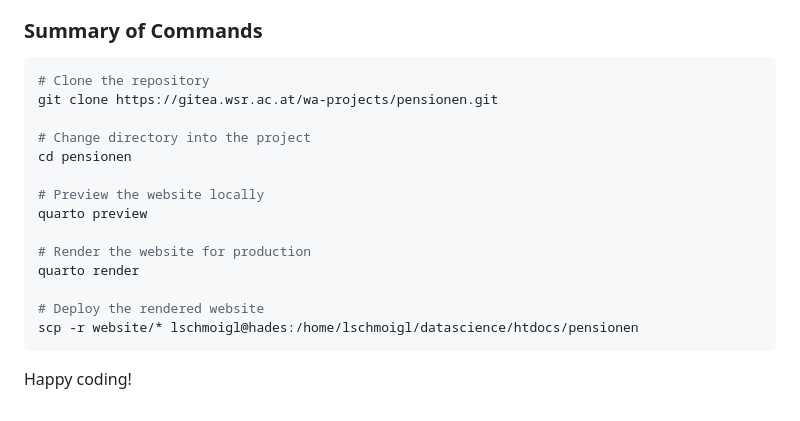
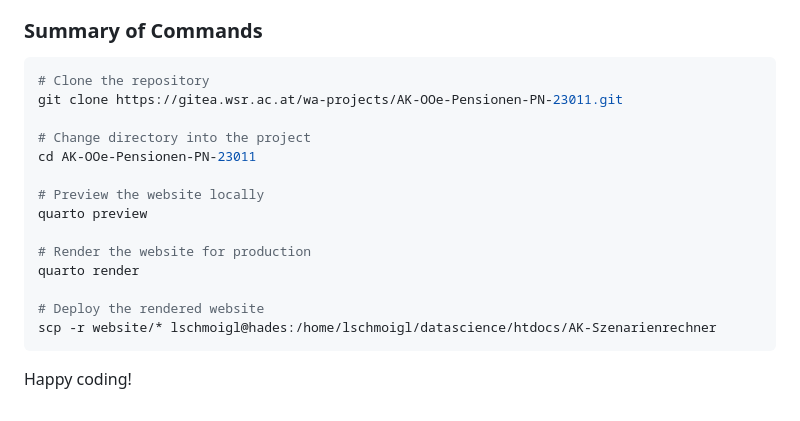
Before and after one commit to schmoigl/gender-pension-gap, a Markdown page: README.md, the part around the change. Drawn GitHub-style.

````diff
--- a/README.md
+++ b/README.md
@@ -86,10 +86,10 @@ Once you have rendered the website for production, you'll need to deploy it to t
 
 ```bash
 # Clone the repository
-git clone https://gitea.wsr.ac.at/wa-projects/pensionen.git
+git clone https://gitea.wsr.ac.at/wa-projects/AK-OOe-Pensionen-PN-23011.git
 
 # Change directory into the project
-cd pensionen
+cd AK-OOe-Pensionen-PN-23011
 
 # Preview the website locally
 quarto preview
@@ -98,7 +98,7 @@ quarto preview
 quarto render
 
 # Deploy the rendered website
-scp -r website/* lschmoigl@hades:/home/lschmoigl/datascience/htdocs/pensionen
+scp -r website/* lschmoigl@hades:/home/lschmoigl/datascience/htdocs/AK-Szenarienrechner
 ```
 
 Happy coding!
````
